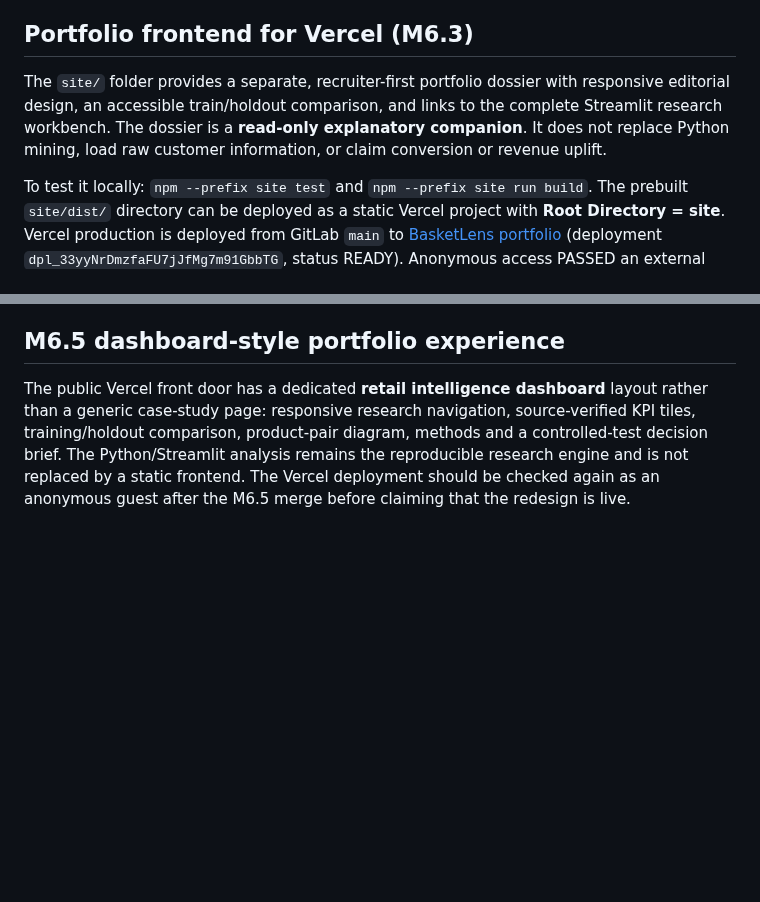
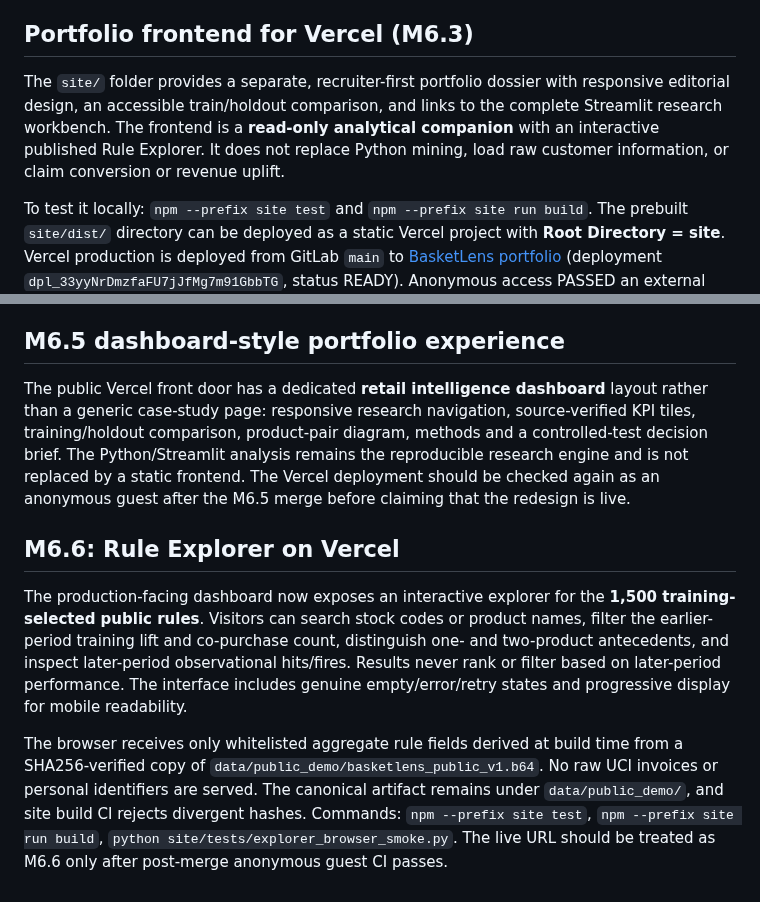
Before and after one commit to Fadhilstat/BasketLens, a Markdown page: README.md, 2 parts joined by grey strips. GitHub-like rendering; blank space fills up the shorter version.

Commit message:
docs: checkpoint source-backed rule explorer README.md

```diff
--- a/README.md
+++ b/README.md
@@ -53,7 +53,7 @@ The public Streamlit app uses a **checksum-verified aggregate-only exhibit**. Ra
 
 ## Portfolio frontend for Vercel (M6.3)
 
-The `site/` folder provides a separate, recruiter-first portfolio dossier with responsive editorial design, an accessible train/holdout comparison, and links to the complete Streamlit research workbench. The dossier is a **read-only explanatory companion**. It does not replace Python mining, load raw customer information, or claim conversion or revenue uplift.
+The `site/` folder provides a separate, recruiter-first portfolio dossier with responsive editorial design, an accessible train/holdout comparison, and links to the complete Streamlit research workbench. The frontend is a **read-only analytical companion** with an interactive published Rule Explorer. It does not replace Python mining, load raw customer information, or claim conversion or revenue uplift.
 
 To test it locally: `npm --prefix site test` and `npm --prefix site run build`. The prebuilt `site/dist/` directory can be deployed as a static Vercel project with **Root Directory = site**. Vercel production is deployed from GitLab `main` to [BasketLens portfolio](https://basketlens-fadhil-9768s-projects.vercel.app/) (deployment `dpl_33yyNrDmzfaFU7jJfMg7m91GbbTG`, status READY). Anonymous access PASSED an external Chromium guest check on 2026-10-10 (HTTP 200, desktop 1440 px, mobile 390 px, and narrow mobile 320 px; tabs, keyboard, and overflow). [View verified CI evidence](https://gitlab.com/fadhilrusydih/basketlens/-/jobs/17080255194). The separate Streamlit workbench retains its own access/interaction gate. See [Vercel frontend contract](docs/vercel-frontend.md).
 
@@ -145,3 +145,10 @@ The application has passed source CI and simulated public-data browser QA. **Thi
 ## M6.5 dashboard-style portfolio experience
 
 The public Vercel front door has a dedicated **retail intelligence dashboard** layout rather than a generic case-study page: responsive research navigation, source-verified KPI tiles, training/holdout comparison, product-pair diagram, methods and a controlled-test decision brief. The Python/Streamlit analysis remains the reproducible research engine and is not replaced by a static frontend. The Vercel deployment should be checked again as an anonymous guest after the M6.5 merge before claiming that the redesign is live.
+
+
+## M6.6: Rule Explorer on Vercel
+
+The production-facing dashboard now exposes an interactive explorer for the **1,500 training-selected public rules**. Visitors can search stock codes or product names, filter the earlier-period training lift and co-purchase count, distinguish one- and two-product antecedents, and inspect later-period observational hits/fires. Results never rank or filter based on later-period performance. The interface includes genuine empty/error/retry states and progressive display for mobile readability.
+
+The browser receives only whitelisted aggregate rule fields derived at build time from a SHA256-verified copy of `data/public_demo/basketlens_public_v1.b64`. No raw UCI invoices or personal identifiers are served. The canonical artifact remains under `data/public_demo/`, and site build CI rejects divergent hashes. Commands: `npm --prefix site test`, `npm --prefix site run build`, `python site/tests/explorer_browser_smoke.py`. The live URL should be treated as M6.6 only after post-merge anonymous guest CI passes.
```
